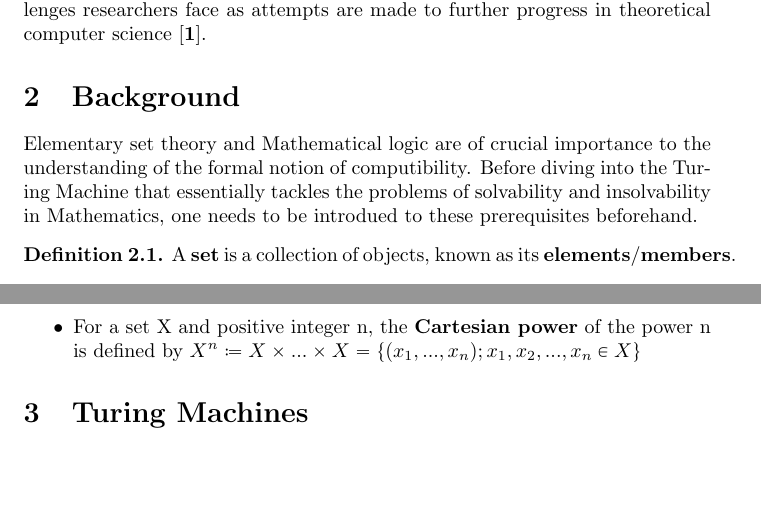
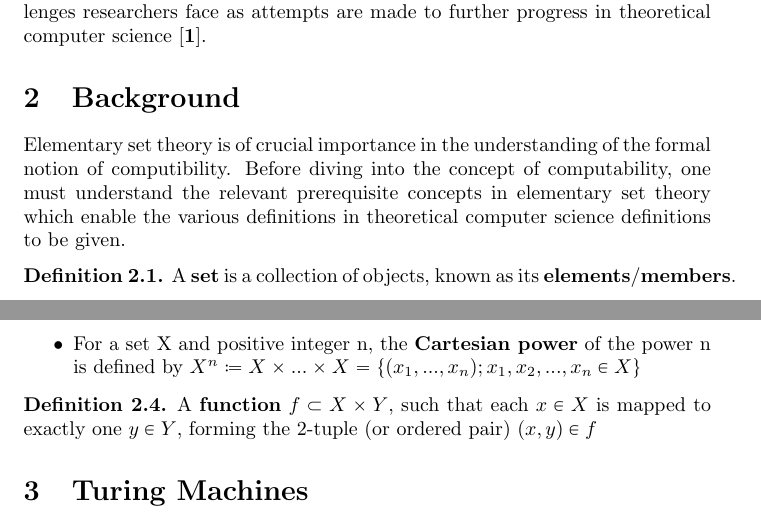
Before and after one commit to whatsacomputertho/Math311w-Computability-Paper, a LaTeX document (main.tex): two parts of pages 1 and 2 of 8, joined at a grey line, cut so that both start at the same text, the shorter picture padded with empty space. Compiled offline with pdfLaTeX.

Commit message:
Added function definition

```diff
--- a/main.tex
+++ b/main.tex
@@ -28,7 +28,7 @@
 In the age of digital communications, it is difficult to imagine how, in a world without digital computers, one might work toward the development of one.  As a result, often overlooked are the initial developments which led to today's digital age.  Nevertheless, the emergence of digital computers would not be possible without initial, groundbreaking developments in mathematical logic and information theory from significant engineers and mathematicians like Alan Turing and Claude Shannon.  Throughout this paper, we discuss computability in a rigorous, self-contained manner - both its proof by construction and its disproof by contradiction, with examples of each.  Furthermore, we aim to provide our readers with some historical insight into the development of these methods in order to build both an appreciation of their significance, and of the current challenges researchers face as attempts are made to further progress in theoretical computer science \cite{1}.
 
 \section{Background}
-Elementary set theory and Mathematical logic are of crucial importance to the understanding of the formal notion of computibility. Before diving into the Turing Machine that essentially tackles the problems of solvability and insolvability in Mathematics, one needs to be introdued to these prerequisites beforehand.
+Elementary set theory is of crucial importance in the understanding of the formal notion of computibility. Before diving into the concept of computability, one must understand the relevant prerequisite concepts in elementary set theory which enable the various definitions in theoretical computer science definitions to be given.
 \begin{defin}
 A \textbf{set} is a collection of objects, known as its \textbf{elements}/\textbf{members}.
 \begin{itemize}
@@ -54,6 +54,9 @@ $X_{1}\times X_{2}\times X_{3} \times {...} \times X_{n} \coloneq \{( x_{1},x_{2
 \item For a set X and positive integer n, the \textbf{Cartesian power} of the power n is defined by
 $X^{n} \coloneq X \times {...} \times X = \{(x_{1},{...},x_n) ; x_{1},x_{2},{...},x_{n}\in X\}$
 \end{itemize}
+\end{defin}
+\begin{defin}
+A \textbf{function} $f \subset X \times Y$, such that each $x \in X$ is mapped to exactly one $y \in Y$, forming the 2-tuple (or ordered pair) $(x, y) \in f$
 \end{defin}
 
 \section{Turing Machines}
```
Also changed, not shown: main.pdf, 1 other file.
